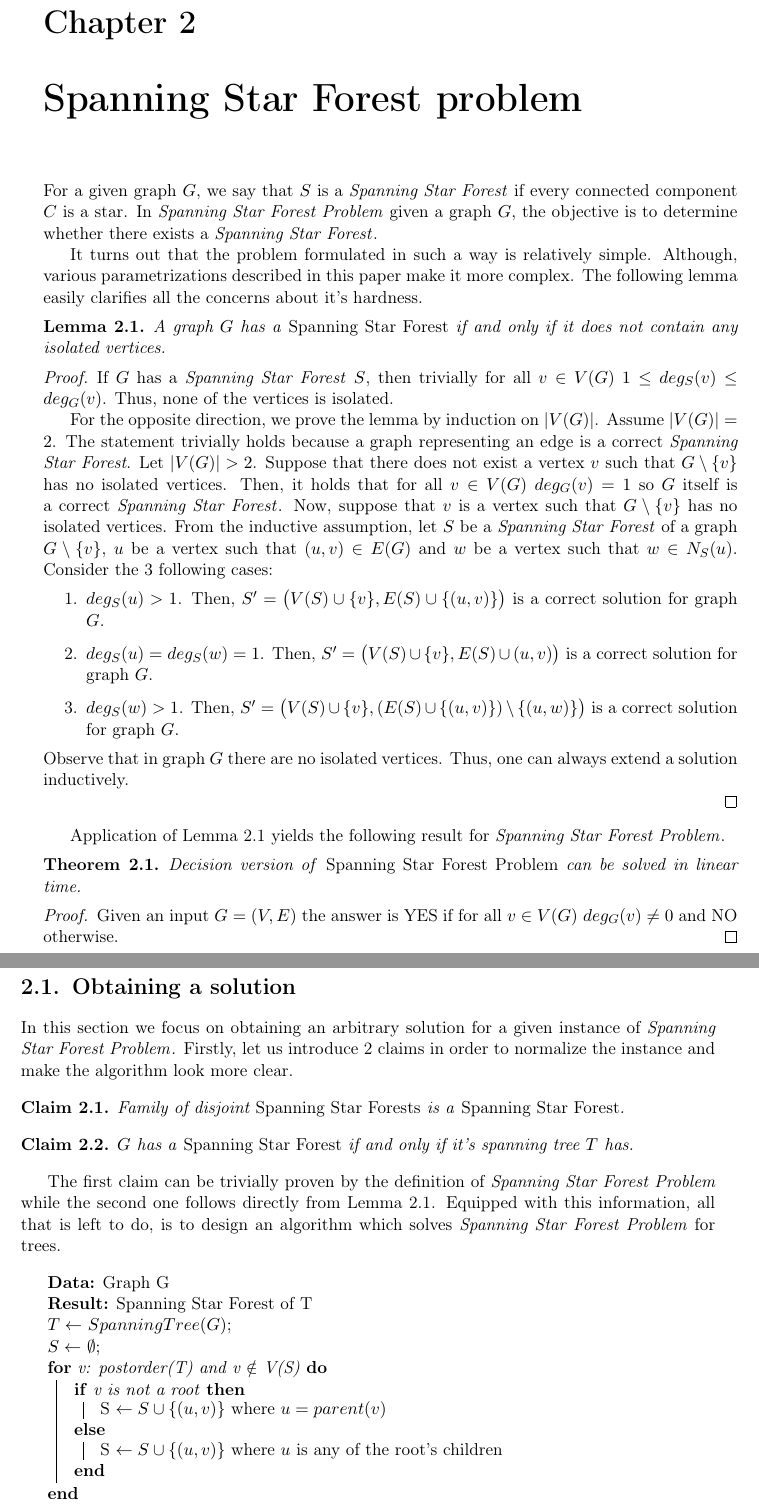
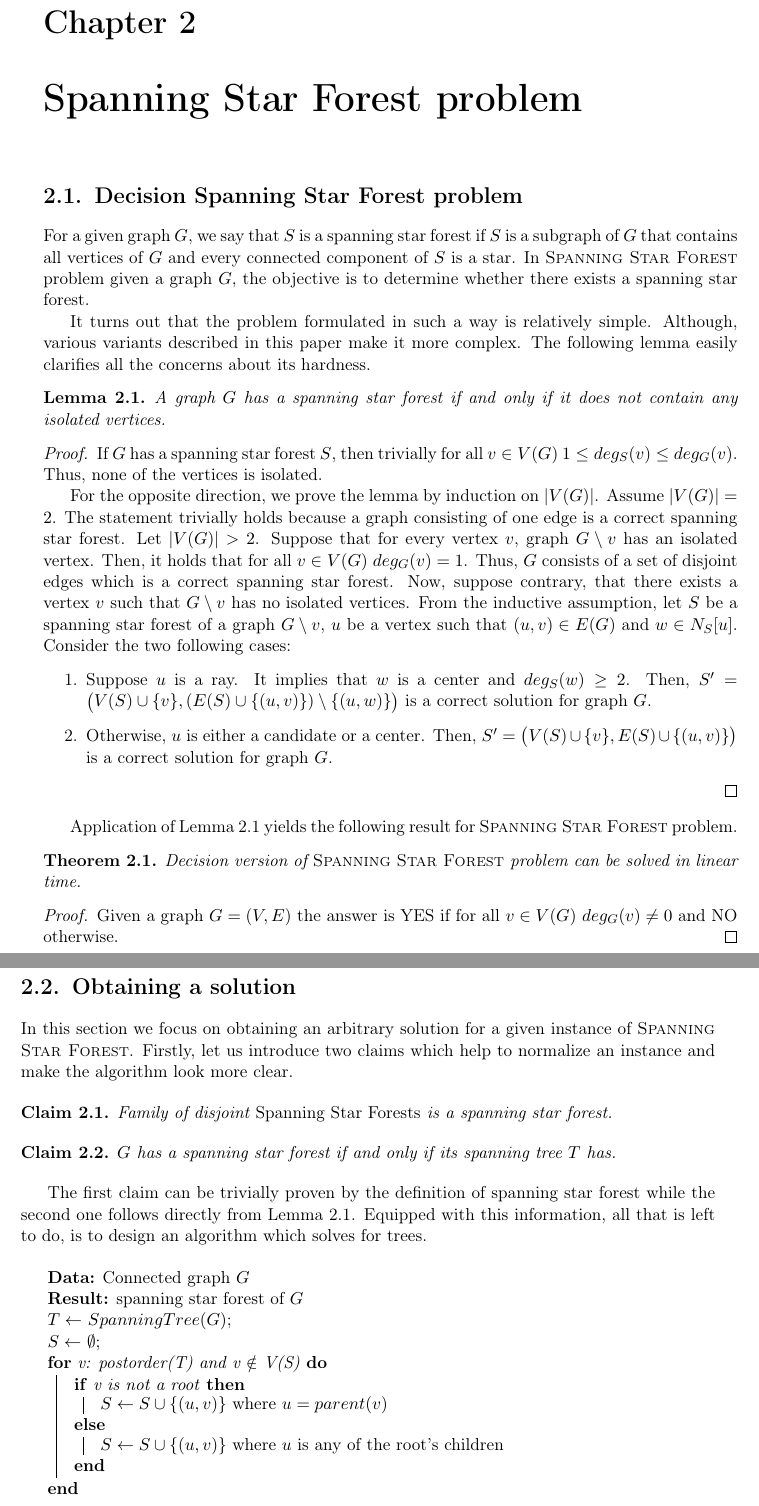
Before and after one commit to Dashhh/Master-thesis, a LaTeX thesis (Adam Starak.tex): two parts of pages 11 and 12 of 19 before the commit and two parts of pages 11 and 12 of 21 after it, joined at a grey line, cut so that both start at the same text. Compiled offline with pdfLaTeX.

Commit message:
chchchanges

```diff
--- a/Adam Starak.tex
+++ b/Adam Starak.tex
@@ -93,8 +93,15 @@
 \newtheorem{lemma}{Lemma}
 \newtheorem{claim}{Claim}
 \newtheorem{corollary}{Corollary}
-\newcommand{\ssf}{\emph{Spanning Star Forest}}
-\newcommand{\ssfp}{\emph{Spanning Star Forest Problem}}
+
+\newcommand{\wcs}{Weighted Circuit Satisfiability}
+
+%Spanning Star Forest
+\newcommand{\SSF}{Spanning Star Forest}
+\newcommand{\ssf}{spanning star forest}
+\newcommand{\ssfp}{\sc{Spanning Star Forest}}
+
+
 \newcommand{\domset}{\emph{Dominating Set}}
 \newcommand{\domsetp}{\emph{Dominating Set Problem}}
 \newcommand{\kssf}{\emph{Spanning Star Forest Problem} parameterized by the number of stars}
@@ -205,9 +212,11 @@ A path decomposition $\mathcal{P}=(P,\{X_p\}_{p \in V(P)})$ of a graph $G$ is a
 
 \chapter{Spanning Star Forest problem}\label{r:losers}
 
-For a given graph $G$, we say that $S$ is a \ssf{} if every connected component $C$ is a star. In \ssfp{} given a graph $G$, the objective is to determine whether there exists a \ssf{}.
+\section{Decision Spanning Star Forest problem}
 
-It turns out that the problem formulated in such a way is relatively simple. Although, various parametrizations described in this paper make it more complex. The following lemma easily clarifies all the concerns about it's hardness.
+For a given graph $G$, we say that $S$ is a \ssf{} if $S$ is a subgraph of $G$ that contains all vertices of $G$ and every connected component of $S$ is a star. In {\sc \SSF{}} problem given a graph $G$, the objective is to determine whether there exists a \ssf{}.
+
+It turns out that the problem formulated in such a way is relatively simple. Although, various variants described in this paper make it more complex. The following lemma easily clarifies all the concerns about its hardness.
 
 \begin{lemma}\label{SSF lemma}
  A graph $G$ has a \ssf{} if and only if it does not contain any isolated vertices.
@@ -216,53 +225,49 @@ It turns out that the problem formulated in such a way is relatively simple. Alt
 \begin{proof}
 	If $G$ has a \ssf{} $S$, then trivially for all $v \in V(G)\ 1 \leq deg_S(v) \leq deg_G(v)$. Thus, none of the vertices is isolated.
 
-	For the opposite direction, we prove the lemma by induction on $|V(G)|$. Assume $|V(G)|=2$. The statement trivially holds because a graph representing an edge is a correct \ssf. Let $|V(G)| >2$. Suppose that there does not exist a vertex $v$ such that $G \setminus \{v\}$ has no isolated vertices. Then, it holds that for all $v \in V(G)\ deg_G(v)=1$ so $G$ itself	is a correct \ssf{}. Now, suppose that $v$ is a vertex such that $G \setminus \{v\}$ has no isolated vertices. From the inductive assumption, let $S$ be a \ssf{} of a graph $G \setminus \{v\}$, $u$ be a vertex such that $(u,v) \in E(G)$ and $w$ be a vertex such that $w \in N_S(u)$. Consider the 3 following cases:
+	For the opposite direction, we prove the lemma by induction on $|V(G)|$. Assume $|V(G)|=2$. The statement trivially holds because a graph consisting of one edge is a correct \ssf{}. Let $|V(G)| >2$. Suppose that for every vertex $v$, graph $G \setminus v$ has an isolated vertex. Then, it holds that for all $v \in V(G)\ deg_G(v)=1$. Thus, $G$ consists of a set of disjoint edges which is a correct \ssf{}. Now, suppose contrary, that there exists a vertex $v$ such that $G \setminus v$ has no isolated vertices. From the inductive assumption, let $S$ be a \ssf{} of a graph $G \setminus v$, $u$ be a vertex such that $(u,v) \in E(G)$ and $w \in N_S[u]$. Consider the two following cases:
 	\begin{enumerate}
-		\item $deg_S(u) > 1$. Then, $S'=\big(V(S) \cup \{v\}, E(S) \cup \{(u,v)\}\big)$ is a correct solution for graph $G$.
-		\item $deg_S(u) = deg_S(w) = 1$. Then, $S'=\big(V(S) \cup \{v\}, E(S) \cup
-		(u,v)\big)$ is a correct solution for graph $G$.
-		\item $deg_S(w) > 1$. Then, $S'=\big(V(S) \cup \{v\},
-		(E(S) \cup \{(u,v)\}) \setminus \{(u,w)\}\big)$ is a correct solution for graph $G$.
+		\item Suppose $u$ is a ray. It implies that $w$ is a center and $deg_S(w) \geq 2$. Then, $S'=\big(V(S) \cup \{v\},(E(S) \cup \{(u,v)\}) \setminus \{(u,w)\}\big)$ is a correct solution for graph $G$.
+		\item Otherwise, $u$ is either a candidate or a center. Then, $S'=\big(V(S) \cup \{v\}, E(S) \cup \{(u,v)\}\big)$ is a correct solution for graph $G$.
 	\end{enumerate}
-		Observe that in graph $G$ there are no isolated vertices. Thus, one can always extend a solution inductively.
 
 \end{proof}
-	Application of Lemma \ref{SSF lemma} yields the following result for \ssfp{}.
+	Application of Lemma \ref{SSF lemma} yields the following result for {\sc \SSF{}} problem.
 
 \begin{theorem}
-	Decision version of \ssfp{} can be solved in linear time.
+	Decision version of {\sc \SSF{}} problem can be solved in linear time.
 \end{theorem}
 
 \begin{proof}
-	Given an input $G = (V,E)$ the answer is YES if for all $v \in V(G)\ deg_G(v) \neq 0$ and NO otherwise.
+	Given a graph $G = (V,E)$ the answer is YES if for all $v \in V(G)\ deg_G(v) \neq 0$ and NO otherwise.
 \end{proof}
 
 \section{Obtaining a solution}
 
-In this section we focus on obtaining an arbitrary solution for a given instance of \ssfp{}. Firstly, let us introduce 2 claims in order to normalize the instance and make the algorithm look more clear.
+In this section we focus on obtaining an arbitrary solution for a given instance of {\sc \SSF{}}. Firstly, let us introduce two claims which help to normalize an instance and make the algorithm look more clear.
 
 \begin{claim} \label{SSF sum}
 	Family of disjoint {\normalfont Spanning Star Forests} is a \ssf{}.
 \end{claim}
 
 \begin{claim} \label{Spanning tree SSF}
-	$G$ has a \ssf{} if and only if it's spanning tree $T$ has.
+	$G$ has a \ssf{} if and only if its spanning tree $T$ has.
 \end{claim}
 
-The first claim can be trivially proven by the definition of \ssfp{} while the second one follows directly from Lemma \ref{SSF lemma}. Equipped with this information, all that is left to do, is to design an algorithm which solves \ssfp{} for trees.
+The first claim can be trivially proven by the definition of \ssf{} while the second one follows directly from Lemma \ref{SSF lemma}. Equipped with this information, all that is left to do, is to design an algorithm which solves for trees.
 
 \begin{algorithm}\label{alg1}
-	\KwData{Graph G}
-	\KwResult{Spanning Star Forest of T}
+	\KwData{Connected graph $G$}
+	\KwResult{\ssf{} of $G$}
 	$T \leftarrow$ $SpanningTree(G)$\;
 	$S \leftarrow$ $\emptyset$\;
 	\For{v: postorder(T) and v $\notin$ V(S)}{
 		\eIf{v is not a root}{
-			S $\leftarrow S \cup \{(u,v)\}$ where $u = parent(v)$
+			$S \leftarrow S \cup \{(u,v)\}$ where $u = parent(v)$
 		}{
-			S $\leftarrow S \cup \{(u,v)\}$ where $u$ is any of the root's children
+			$S \leftarrow S \cup \{(u,v)\}$ where $u$ is any of the root's children
 		}
 	}
-	\Return S
+	\Return $S$
 	\caption{Obtaining a Spanning Star Forest from a tree.}
 \end{algorithm}
```
Also changed, not shown: Adam Starak.pdf, Adam Starak.tex (14 more changed lines).
